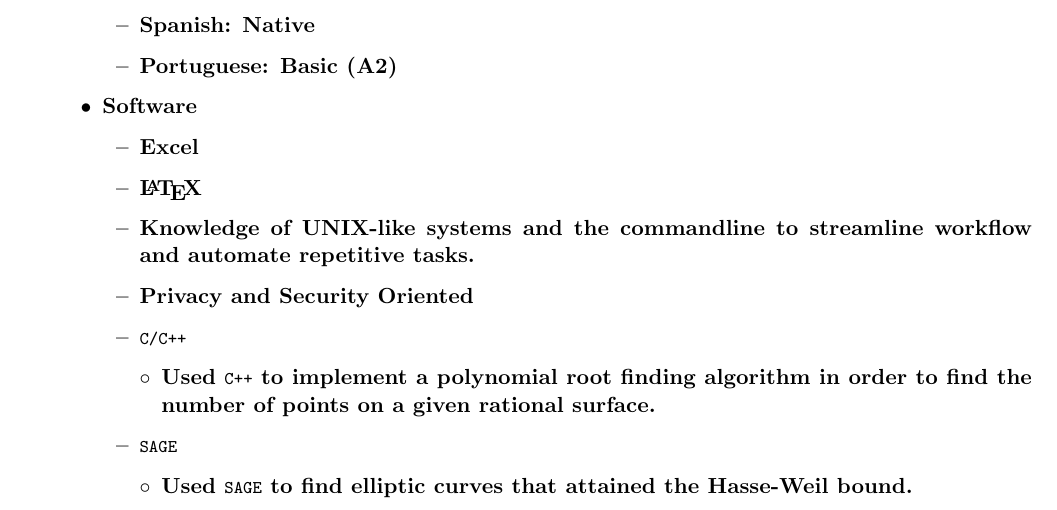
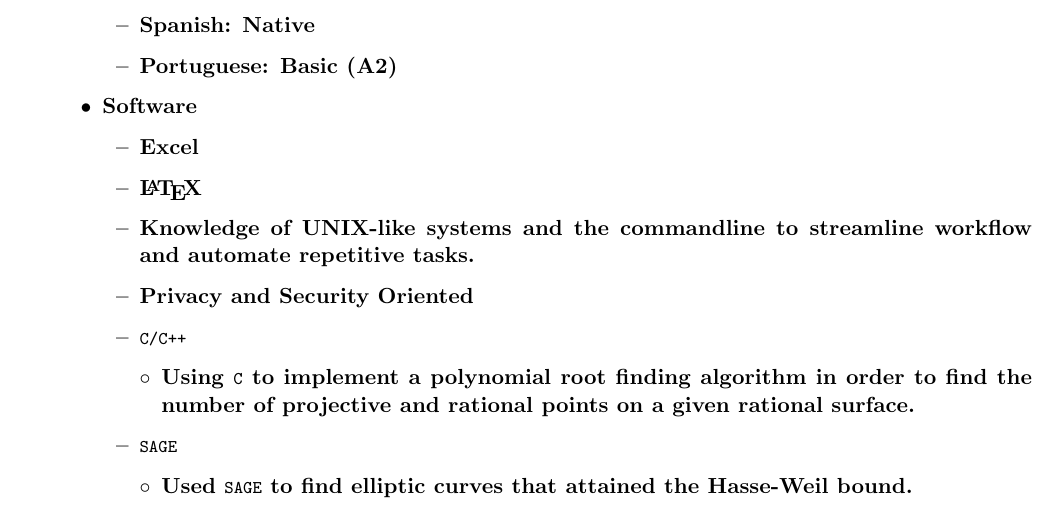
Before and after one commit to azabelmena/curriculum_vitae, a LaTeX CV (alec_zabel_mena.tex): part of page 3 of 3, cut so that both start at the same text. The pictures show the PDF file alec_zabel_mena.pdf that the author committed with the source.

Commit message:
Minor change in the skills section of the CV.

```diff
--- a/alec_zabel_mena.tex
+++ b/alec_zabel_mena.tex
@@ -258,9 +258,10 @@
 
                 \item \lstinline{C/C++}
                     \begin{itemize}
-                        \item[\circ] Used \lstinline{C++} to implement a
+                        \item[\circ] Using \lstinline{C} to implement a
                             polynomial root finding algorithm in order to find
-                            the number of points on a given rational surface.
+                            the number of projective and rational points on a
+                            given rational surface.
                     \end{itemize}
 
                 \item \lstinline{SAGE}
```
Also changed, not shown: alec_zabel_mena.pdf.
